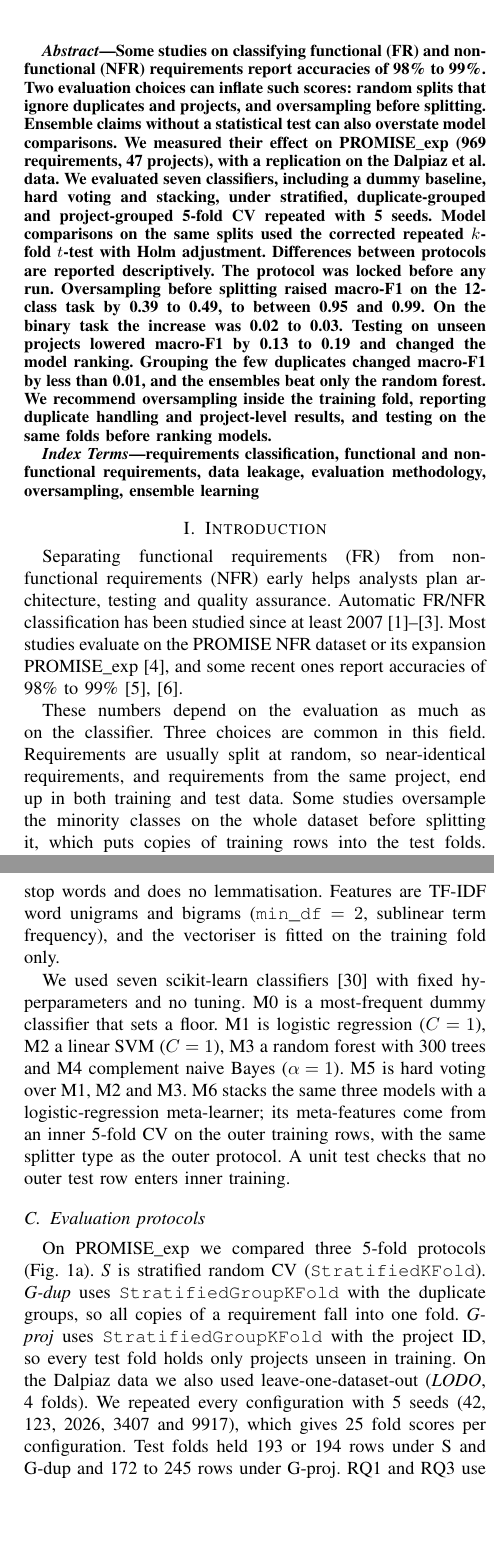
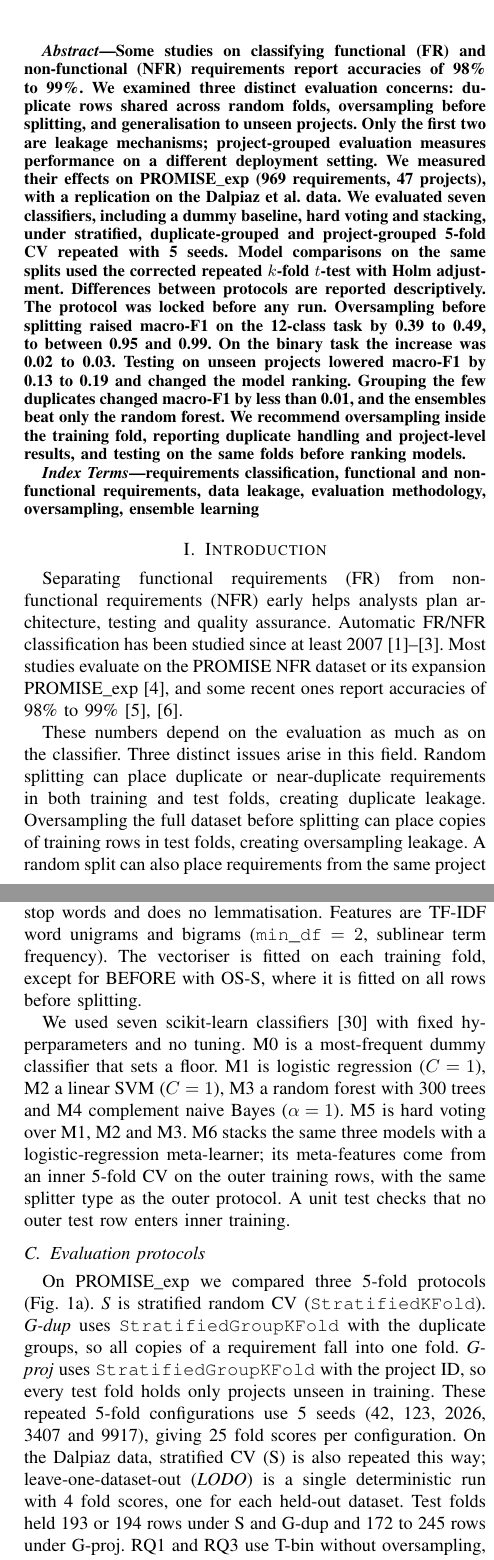
Before and after one commit to TaiNguyen66/fr_nfr_ensemble_research, a LaTeX paper (paper/main.tex, which reads paper/sections/abstract.tex, paper/sections/introduction.tex, paper/sections/method.tex): two parts of the columns of pages 1 and 3 of 8 before the commit and two parts of the columns of pages 1 and 3 of 9 after it, joined at a grey line, cut so that both start at the same text, the shorter picture padded with empty space. Compiled offline with pdfLaTeX.

Commit message:
Edit form

```diff
--- a/paper/sections/abstract.tex
+++ b/paper/sections/abstract.tex
@@ -1,5 +1,5 @@
 \begin{abstract}
-Some studies on classifying functional (FR) and non-functional (NFR) requirements report accuracies of 98\% to 99\%. Two evaluation choices can inflate such scores: random splits that ignore duplicates and projects, and oversampling before splitting. Ensemble claims without a statistical test can also overstate model comparisons. We measured their effect on PROMISE\_exp (969 requirements, 47 projects), with a replication on the Dalpiaz et al.\ data. We evaluated seven classifiers, including a dummy baseline, hard voting and stacking, under stratified, duplicate-grouped and project-grouped 5-fold CV repeated with 5 seeds. Model comparisons on the same splits used the corrected repeated $k$-fold $t$-test with Holm adjustment. Differences between protocols are reported descriptively. The protocol was locked before any run. Oversampling before splitting raised macro-F1 on the 12-class task by 0.39 to 0.49, to between 0.95 and 0.99. On the binary task the increase was 0.02 to 0.03. Testing on unseen projects lowered macro-F1 by 0.13 to 0.19 and changed the model ranking. Grouping the few duplicates changed macro-F1 by less than 0.01, and the ensembles beat only the random forest. We recommend oversampling inside the training fold, reporting duplicate handling and project-level results, and testing on the same folds before ranking models.
+Some studies on classifying functional (FR) and non-functional (NFR) requirements report accuracies of 98\% to 99\%. We examined three distinct evaluation concerns: duplicate rows shared across random folds, oversampling before splitting, and generalisation to unseen projects. Only the first two are leakage mechanisms; project-grouped evaluation measures performance on a different deployment setting. We measured their effects on PROMISE\_exp (969 requirements, 47 projects), with a replication on the Dalpiaz et al.\ data. We evaluated seven classifiers, including a dummy baseline, hard voting and stacking, under stratified, duplicate-grouped and project-grouped 5-fold CV repeated with 5 seeds. Model comparisons on the same splits used the corrected repeated $k$-fold $t$-test with Holm adjustment. Differences between protocols are reported descriptively. The protocol was locked before any run. Oversampling before splitting raised macro-F1 on the 12-class task by 0.39 to 0.49, to between 0.95 and 0.99. On the binary task the increase was 0.02 to 0.03. Testing on unseen projects lowered macro-F1 by 0.13 to 0.19 and changed the model ranking. Grouping the few duplicates changed macro-F1 by less than 0.01, and the ensembles beat only the random forest. We recommend oversampling inside the training fold, reporting duplicate handling and project-level results, and testing on the same folds before ranking models.
 \end{abstract}
 
 \begin{IEEEkeywords}
--- a/paper/sections/introduction.tex
+++ b/paper/sections/introduction.tex
@@ -3,7 +3,7 @@
 
 Separating functional requirements (FR) from non-functional requirements (NFR) early helps analysts plan architecture, testing and quality assurance. Automatic FR/NFR classification has been studied since at least 2007~\cite{clelandhuang2007,kurtanovic2017,abad2017what}. Most studies evaluate on the PROMISE NFR dataset or its expansion PROMISE\_exp~\cite{lima2019}, and some recent ones report accuracies of 98\% to 99\%~\cite{metu2024hybrid,baskoro2021systematic}.
 
-These numbers depend on the evaluation as much as on the classifier. Three choices are common in this field. Requirements are usually split at random, so near-identical requirements, and requirements from the same project, end up in both training and test data. Some studies oversample the minority classes on the whole dataset before splitting it, which puts copies of training rows into the test folds. Ensembles are often reported as better than single models without a statistical test. Leakage of this kind inflates results in machine-learning-based science~\cite{kaufman2012,kapoor2023} and in models of source code~\cite{allamanis2019adverse}. We found no study that measures its size for FR/NFR classification.
+These numbers depend on the evaluation as much as on the classifier. Three distinct issues arise in this field. Random splitting can place duplicate or near-duplicate requirements in both training and test folds, creating duplicate leakage. Oversampling the full dataset before splitting can place copies of training rows in test folds, creating oversampling leakage. A random split can also place requirements from the same project on both sides; project-grouped evaluation instead measures generalisation to unseen projects. A performance drop under project grouping is not, by itself, evidence of leakage. Ensembles are often reported as better than single models without a statistical test. Leakage inflates results in machine-learning-based science~\cite{kaufman2012,kapoor2023} and in models of source code~\cite{allamanis2019adverse}. We found no study that measures these effects for FR/NFR classification.
 
 Our review of 21 empirical FR/NFR studies shows how widespread these practices are: 14 split at random without handling duplicates, 3 of the 6 that oversample do so before splitting, 4 of the 6 ensemble studies give no statistical test, and only 1 reports macro-F1. We re-evaluated single and ensemble classifiers on PROMISE\_exp under leakage-aware protocols and replicated part of the analysis on the data of Dalpiaz et al.~\cite{dalpiaz2019}. We fixed the design and the decision rules in a protocol and locked it before running any model. We ask three research questions:
 \begin{enumerate}
--- a/paper/sections/method.tex
+++ b/paper/sections/method.tex
@@ -20,13 +20,13 @@ We wrote down the data, pipeline, models, protocols, statistical decision rule a
 
 \subsection{Pipeline and models}
 
-All models share one pipeline. Preprocessing (P0) applies Unicode NFKC normalisation and lowercasing, expands negative contractions and collapses whitespace; it removes no stop words and does no lemmatisation. Features are TF-IDF word unigrams and bigrams (\texttt{min\_df}~$=2$, sublinear term frequency), and the vectoriser is fitted on the training fold only.
+All models share one pipeline. Preprocessing (P0) applies Unicode NFKC normalisation and lowercasing, expands negative contractions and collapses whitespace; it removes no stop words and does no lemmatisation. Features are TF-IDF word unigrams and bigrams (\texttt{min\_df}~$=2$, sublinear term frequency). The vectoriser is fitted on each training fold, except for BEFORE with OS-S, where it is fitted on all rows before splitting.
 
 We used seven scikit-learn classifiers~\cite{pedregosa2011} with fixed hyperparameters and no tuning. M0 is a most-frequent dummy classifier that sets a floor. M1 is logistic regression ($C=1$), M2 a linear SVM ($C=1$), M3 a random forest with 300 trees and M4 complement naive Bayes ($\alpha=1$). M5 is hard voting over M1, M2 and M3. M6 stacks the same three models with a logistic-regression meta-learner; its meta-features come from an inner 5-fold CV on the outer training rows, with the same splitter type as the outer protocol. A unit test checks that no outer test row enters inner training.
 
 \subsection{Evaluation protocols}
 
-On PROMISE\_exp we compared three 5-fold protocols (Fig.~\ref{fig:design}a). \emph{S} is stratified random CV (\texttt{StratifiedKFold}). \emph{G-dup} uses \texttt{StratifiedGroupKFold} with the duplicate groups, so all copies of a requirement fall into one fold. \emph{G-proj} uses \texttt{StratifiedGroupKFold} with the project ID, so every test fold holds only projects unseen in training. On the Dalpiaz data we also used leave-one-dataset-out (\emph{LODO}, 4 folds). We repeated every configuration with 5 seeds (42, 123, 2026, 3407 and 9917), which gives 25 fold scores per configuration. Test folds held 193 or 194 rows under S and G-dup and 172 to 245 rows under G-proj. RQ1 and RQ3 use T-bin without oversampling, and G-dup is the primary protocol for RQ3.
+On PROMISE\_exp we compared three 5-fold protocols (Fig.~\ref{fig:design}a). \emph{S} is stratified random CV (\texttt{StratifiedKFold}). \emph{G-dup} uses \texttt{StratifiedGroupKFold} with the duplicate groups, so all copies of a requirement fall into one fold. \emph{G-proj} uses \texttt{StratifiedGroupKFold} with the project ID, so every test fold holds only projects unseen in training. These repeated 5-fold configurations use 5 seeds (42, 123, 2026, 3407 and 9917), giving 25 fold scores per configuration. On the Dalpiaz data, stratified CV (S) is also repeated this way; leave-one-dataset-out (\emph{LODO}) is a single deterministic run with 4 fold scores, one for each held-out dataset. Test folds held 193 or 194 rows under S and G-dup and 172 to 245 rows under G-proj. RQ1 and RQ3 use T-bin without oversampling, and G-dup is the primary protocol for RQ3.
 
 \subsection{Oversampling conditions}
 
@@ -34,7 +34,7 @@ For RQ2 we used two oversamplers from imbalanced-learn~\cite{lemaitre2017}: rand
 
 \subsection{Metrics and statistical analysis}
 
-The primary metric is macro-F1, computed on each test fold and averaged over the 25 folds. We also recorded accuracy, macro precision and macro recall. How we analyse a comparison depends on whether both sides are evaluated on the same test rows.
+The primary metric is macro-F1, computed on each test fold and averaged across folds: 25 scores for repeated 5-fold CV and 4 for LODO. We also recorded accuracy, macro precision and macro recall. How we analyse a comparison depends on whether both sides are evaluated on the same test rows.
 
 \textbf{Comparisons on the same splits (RQ3).} Models under the same protocol share the splits of each seed, so their fold scores are paired. For each comparison of A against B we computed the mean paired difference $\Delta$, its standard deviation and a 95\% confidence interval with the corrected repeated $k$-fold $t$-test~\cite{nadeau2003,bouckaert2004}. The test uses the actual test/training size ratio of the folds. We adjusted $p$-values with the Holm method~\cite{holm1979} within each family: RQ3 under G-dup (8 tests) and under S (8 tests). We call a difference \emph{clear} only if $|\Delta| \geq 0.01$ and the Holm-adjusted $p < 0.05$; otherwise we report \emph{no clear difference}.
 
```
Also changed, not shown: paper/figures/design.tex (+1 -1 lines), paper/sections/discussion.tex (+1 -1 lines), paper/tables/dalpiaz.tex (+1 -1 lines), paper/tables/rq3.tex (+2 -2 lines), paper/sections/introduction.tex (2 more changed lines), 1 other file.
